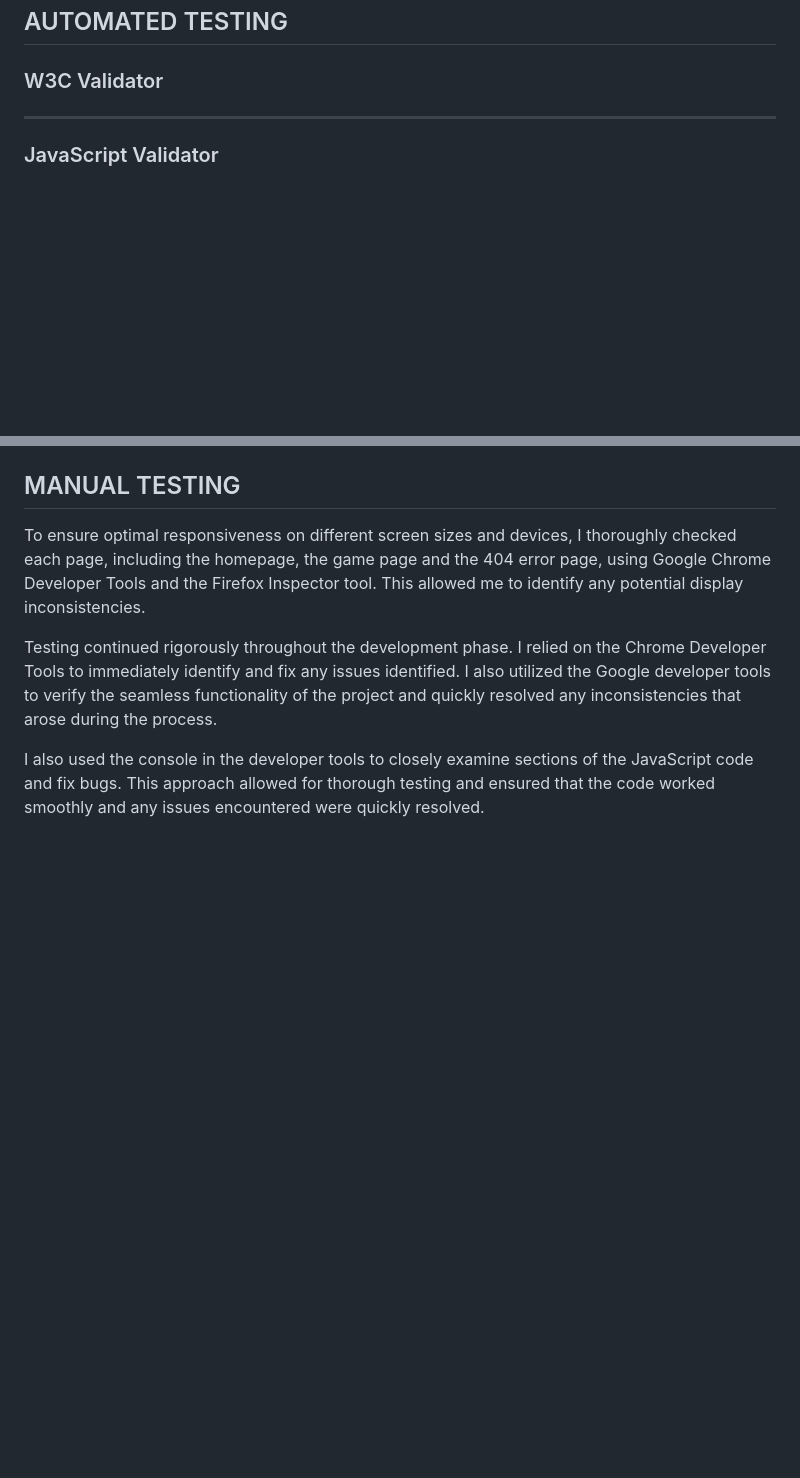
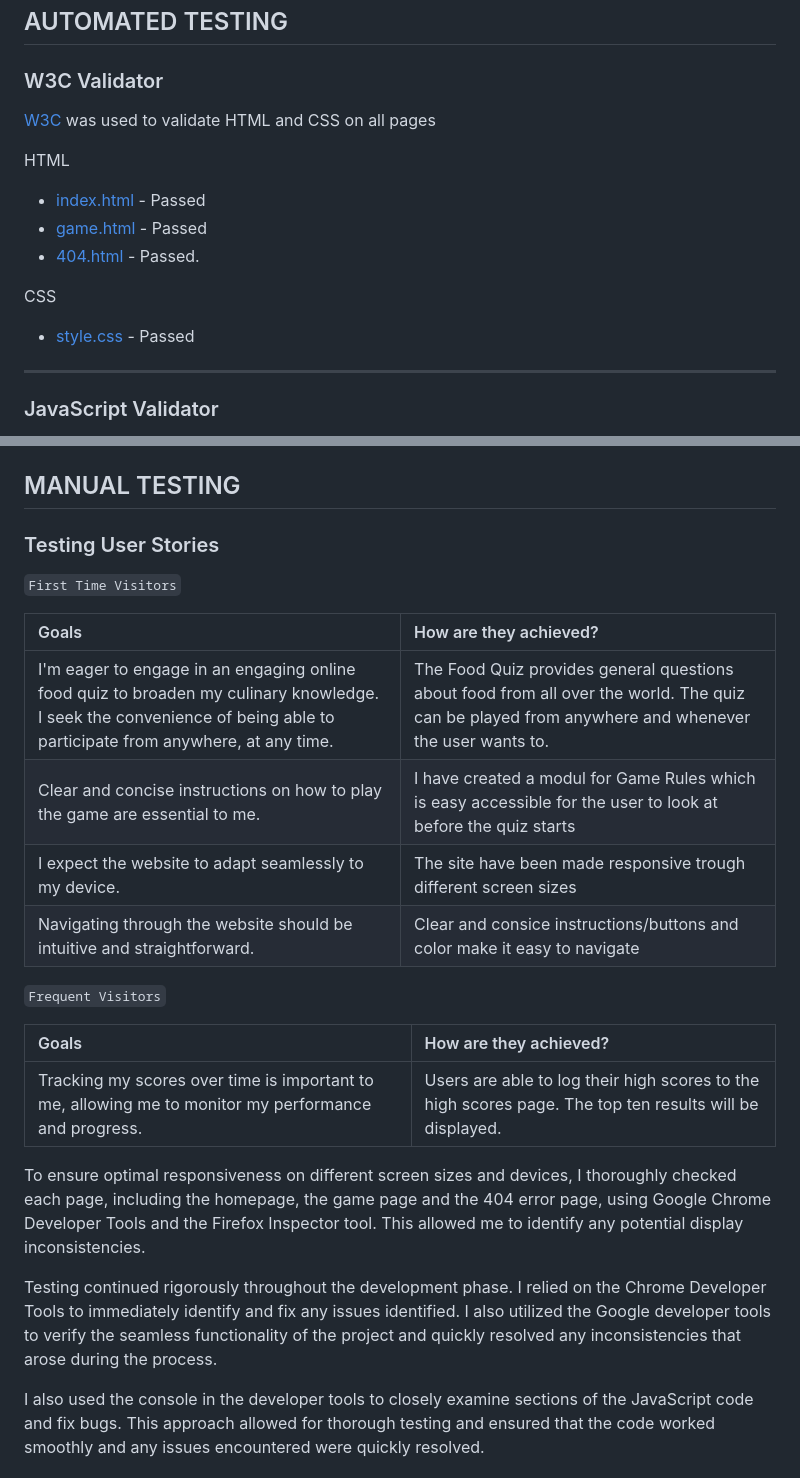
Before and after one commit to Alisha98A/Food-Quiz, a Markdown page: TESTING.md, 2 parts joined by grey strips. Rendered like a GitHub page; blank space fills up the shorter version.

```diff
--- a/TESTING.md
+++ b/TESTING.md
@@ -14,6 +14,15 @@
 ## AUTOMATED TESTING
 
 ### W3C Validator
+[W3C](https://validator.w3.org/) was used to validate HTML and CSS on all pages
+
+HTML
+* [index.html](https://github.com/Alisha98A/Food-Quiz/blob/main/documentation/index_html.png) - Passed
+* [game.html](https://github.com/Alisha98A/Food-Quiz/blob/main/documentation/game_html.png) - Passed
+* [404.html](https://github.com/Alisha98A/Food-Quiz/blob/main/documentation/404_html.png) - Passed.
+
+CSS
+* [style.css](https://github.com/Alisha98A/Food-Quiz/blob/main/documentation/w3_css.png) - Passed
 
 - - -
 
@@ -26,4 +60,20 @@
 ## MANUAL TESTING
+
+### Testing User Stories
+`First Time Visitors`
+
+| Goals | How are they achieved? |
+| :--- | :--- |
+| I'm eager to engage in an engaging online food quiz to broaden my culinary knowledge. I seek the convenience of being able to participate from anywhere, at any time.| The Food Quiz provides general questions about food from all over the world. The quiz can be played from anywhere and whenever the user wants to. |
+| Clear and concise instructions on how to play the game are essential to me. | I have created a modul for Game Rules which is easy accessible for the user to look at before the quiz starts |
+| I expect the website to adapt seamlessly to my device. | The site have been made responsive trough different screen sizes |
+| Navigating through the website should be intuitive and straightforward. | Clear and consice instructions/buttons and color make it easy to navigate |
+
+`Frequent Visitors`
+
+| Goals | How are they achieved? |
+| :--- | :--- |
+| Tracking my scores over time is important to me, allowing me to monitor my performance and progress.| Users are able to log their high scores to the high scores page. The top ten results will be displayed. |
 
 To ensure optimal responsiveness on different screen sizes and devices, I thoroughly checked each page, including the homepage, the game page and the 404 error page, using Google Chrome Developer Tools and the Firefox Inspector tool. This allowed me to identify any potential display inconsistencies.
 
```
Also changed, not shown: other parts of TESTING.md (+26 -2 lines).
